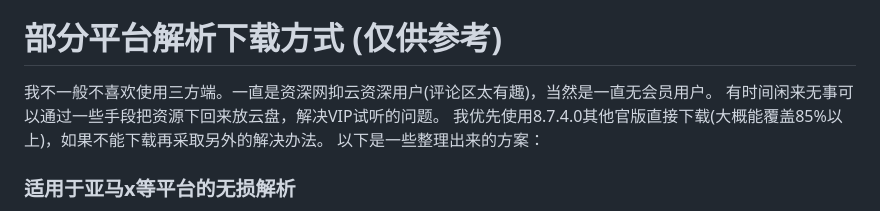
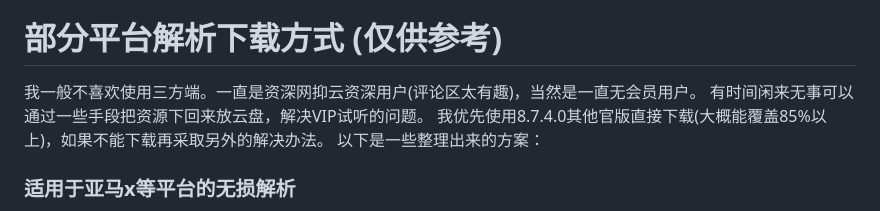
Before and after one commit to wzh15802/lxmusic, a Markdown page: README.md, the part around the change. GitHub-like rendering.

```diff
--- a/README.md
+++ b/README.md
@@ -44,7 +44,7 @@ Q音乐(QQ):      http://adad23u.appinstall.life/dist/qq/index.js
 如果不想用三方端，仅是下载某几首，可以临时使用一些解析站点，以下从优到低
 
 # 部分平台解析下载方式 (仅供参考)
-我不一般不喜欢使用三方端。一直是资深网抑云资深用户(评论区太有趣)，当然是一直无会员用户。
+我一般不喜欢使用三方端。一直是资深网抑云资深用户(评论区太有趣)，当然是一直无会员用户。
 有时间闲来无事可以通过一些手段把资源下回来放云盘，解决VIP试听的问题。
 我优先使用8.7.4.0其他官版直接下载(大概能覆盖85%以上)，如果不能下载再采取另外的解决办法。
 以下是一些整理出来的方案：
```
